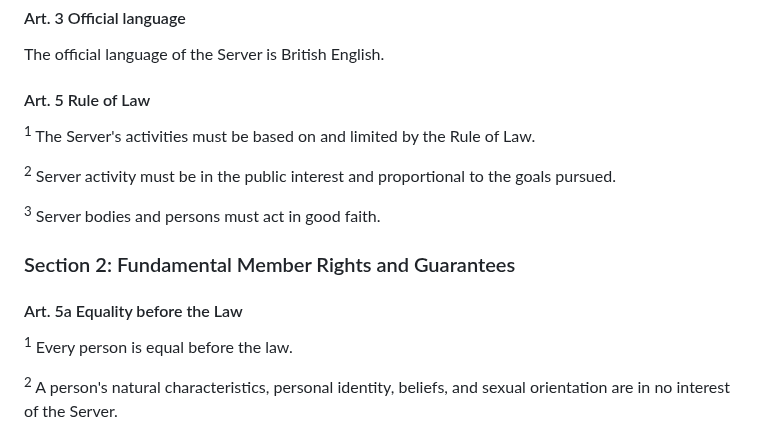
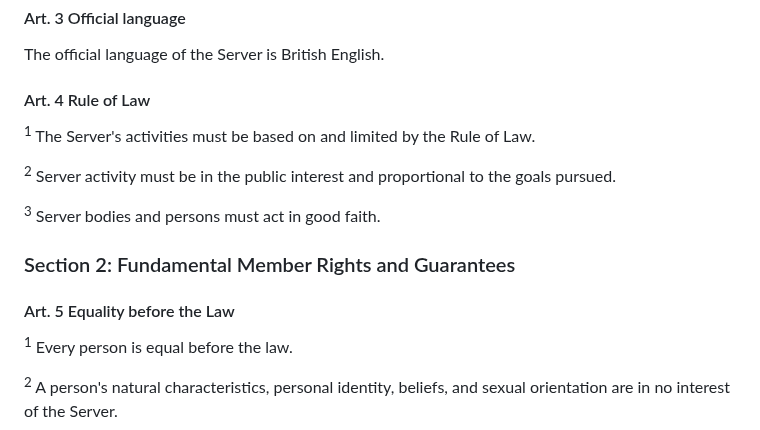
Before and after one commit to Nirleka-Studio/discord-lex, a Markdown page: sr/1-constitutional/100-server-charter.md, the part around the change. Drawn GitHub-style.

Commit message:
fix(SR 100): skipped Art. 4

```diff
--- a/sr/1-constitutional/100-server-charter.md
+++ b/sr/1-constitutional/100-server-charter.md
@@ -54,7 +54,7 @@ The Director is the owner of the Nirleka Studios Discord Server.
 #### Art. 3 Official language
 The official language of the Server is British English.
 
-#### Art. 5 Rule of Law
+#### Art. 4 Rule of Law
 <sup>1</sup> The Server's activities must be based on and limited by the Rule of Law.
 
 <sup>2</sup> Server activity must be in the public interest and proportional to the goals pursued.
@@ -63,7 +63,7 @@ The official language of the Server is British English.
 
 ### Section 2: Fundamental Member Rights and Guarantees
 
-#### Art. 5a Equality before the Law
+#### Art. 5 Equality before the Law
 <sup>1</sup> Every person is equal before the law.
 
 <sup>2</sup> A person's natural characteristics, personal identity, beliefs, and sexual orientation are in no interest of the Server.
```
